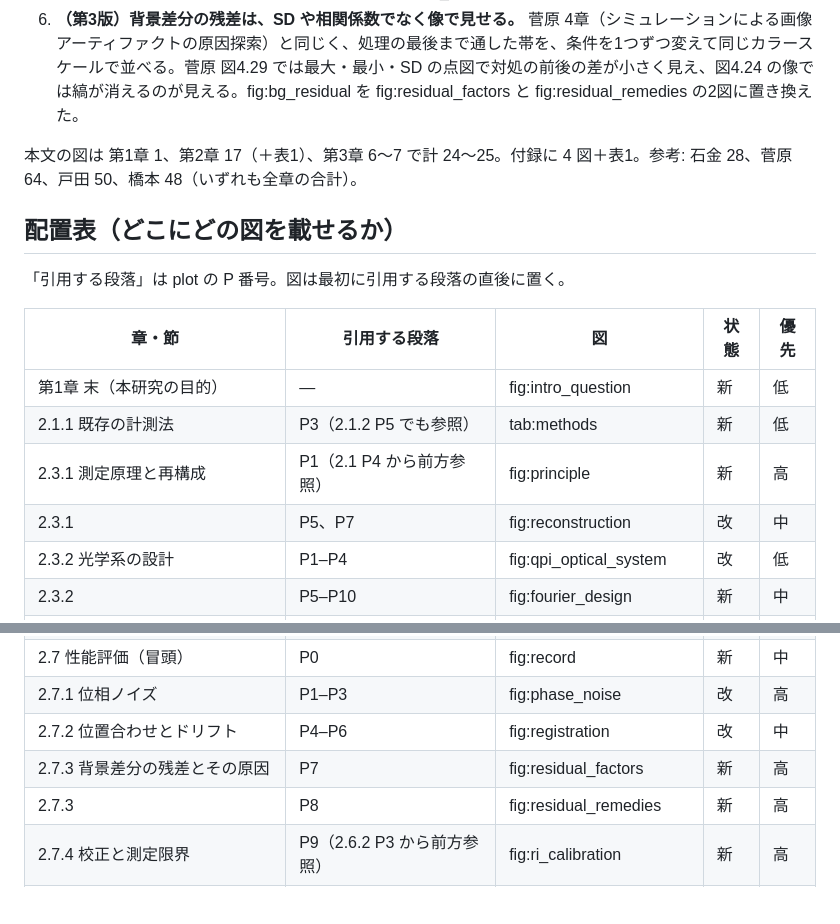
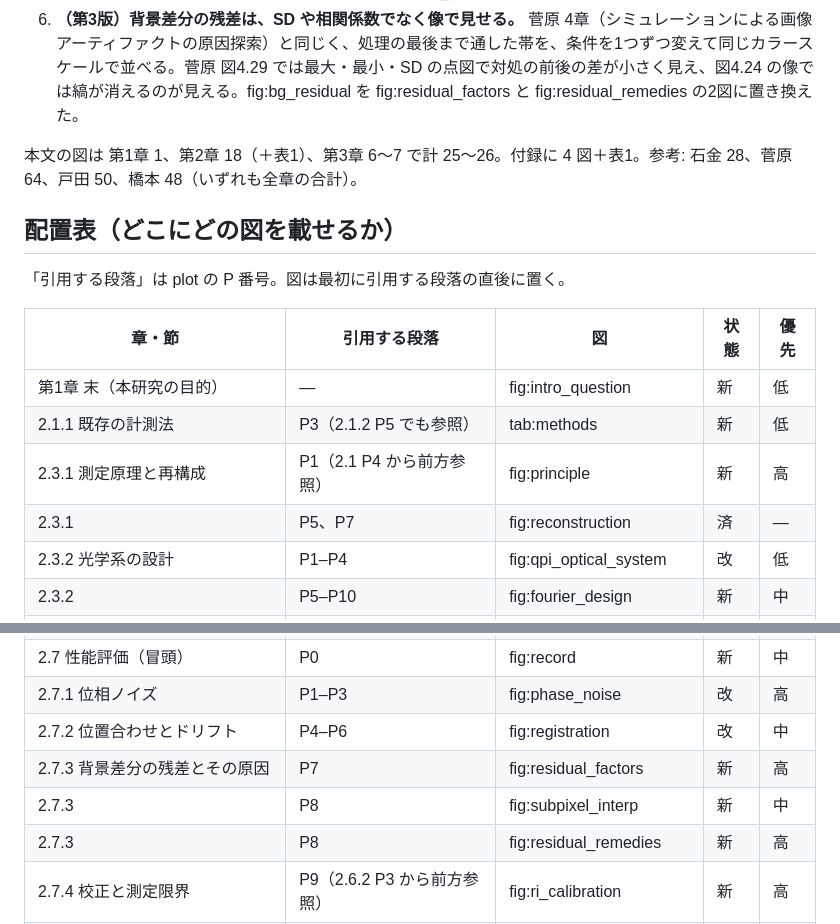
Before and after one commit to kengo-kitagishi/History-dependent-survival-and-adaptation-to-glucose-starvation-in-fission-yeast, a Markdown page: plot/figures.md, 2 parts joined by grey strips. Drawn GitHub-style; blank space fills up the shorter version.

```diff
--- a/plot/figures.md
+++ b/plot/figures.md
@@ -21,7 +21,7 @@
 5. **論文 qpi-methods の Figure 4–7（定常増殖での密度の帯域・周期内・世代をまたぐ変化・死ぬ細胞）の置き場所が修論に無い。** Figure 4 の分布は fig:density_floor (b) に入る。5–7 を入れるかは決めること。
 6. **（第3版）背景差分の残差は、SD や相関係数でなく像で見せる。** 菅原 4章（シミュレーションによる画像アーティファクトの原因探索）と同じく、処理の最後まで通した帯を、条件を1つずつ変えて同じカラースケールで並べる。菅原 図4.29 では最大・最小・SD の点図で対処の前後の差が小さく見え、図4.24 の像では縞が消えるのが見える。fig:bg_residual を fig:residual_factors と fig:residual_remedies の2図に置き換えた。
 
-本文の図は 第1章 1、第2章 17（＋表1）、第3章 6〜7 で計 24〜25。付録に 4 図＋表1。参考: 石金 28、菅原 64、戸田 50、橋本 48（いずれも全章の合計）。
+本文の図は 第1章 1、第2章 18（＋表1）、第3章 6〜7 で計 25〜26。付録に 4 図＋表1。参考: 石金 28、菅原 64、戸田 50、橋本 48（いずれも全章の合計）。
 
 ## 配置表（どこにどの図を載せるか）
 
@@ -32,7 +32,7 @@
 | 第1章 末（本研究の目的） | ― | fig:intro_question | 新 | 低 |
 | 2.1.1 既存の計測法 | P3（2.1.2 P5 でも参照） | tab:methods | 新 | 低 |
 | 2.3.1 測定原理と再構成 | P1（2.1 P4 から前方参照） | fig:principle | 新 | 高 |
-| 2.3.1 | P5、P7 | fig:reconstruction | 改 | 中 |
+| 2.3.1 | P5、P7 | fig:reconstruction | 済 | ― |
 | 2.3.2 光学系の設計 | P1–P4 | fig:qpi_optical_system | 改 | 低 |
 | 2.3.2 | P5–P10 | fig:fourier_design | 新 | 中 |
 | 2.4.1 mother machine の概要 | P1 | fig:mm_schematic | 済 | ― |
@@ -45,6 +45,7 @@
 | 2.7.1 位相ノイズ | P1–P3 | fig:phase_noise | 改 | 高 |
 | 2.7.2 位置合わせとドリフト | P4–P6 | fig:registration | 改 | 中 |
 | 2.7.3 背景差分の残差とその原因 | P7 | fig:residual_factors | 新 | 高 |
+| 2.7.3 | P8 | fig:subpixel_interp | 新 | 中 |
 | 2.7.3 | P8 | fig:residual_remedies | 新 | 高 |
 | 2.7.4 校正と測定限界 | P9（2.6.2 P3 から前方参照） | fig:ri_calibration | 新 | 高 |
 | 2.7.4 | P10（2.9 から参照） | fig:density_floor | 新 | 高 |
```
Also changed, not shown: other parts of plot/figures.md (+19 -10 lines).
